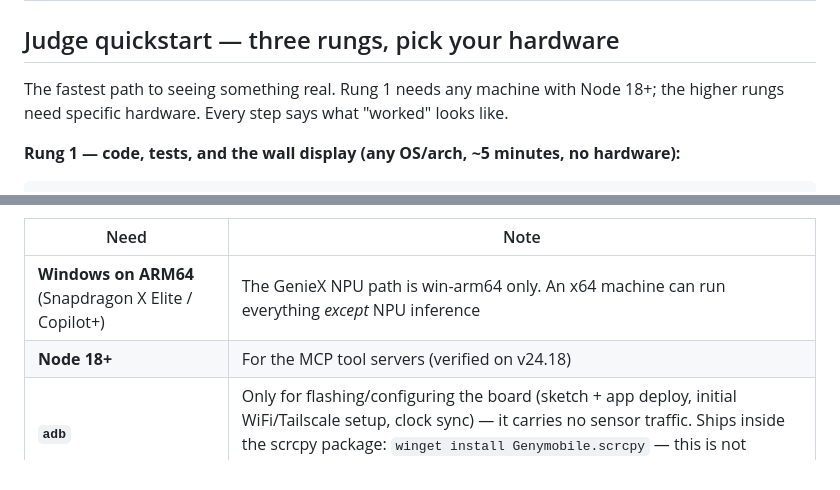
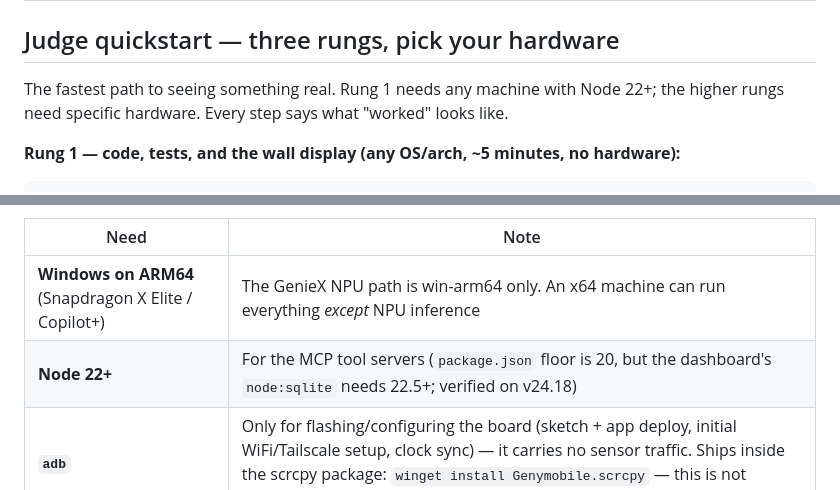
Before and after one commit to aryanil89/SMH-Hermes, a Markdown page: README.md, 2 parts joined by grey strips. Rendered like a GitHub page.

```diff
--- a/README.md
+++ b/README.md
@@ -76,7 +76,7 @@ claims score zero, so the line between them is part of the submission, not a foo
 
 ## Judge quickstart — three rungs, pick your hardware
 
-The fastest path to seeing something real. Rung 1 needs any machine with Node 18+; the
+The fastest path to seeing something real. Rung 1 needs any machine with Node 22+; the
 higher rungs need specific hardware. Every step says what "worked" looks like.
 
 **Rung 1 — code, tests, and the wall display (any OS/arch, ~5 minutes, no hardware):**
@@ -149,7 +149,7 @@ for anywhere else.
 | Need | Note |
 |---|---|
 | **Windows on ARM64** (Snapdragon X Elite / Copilot+) | The GenieX NPU path is win-arm64 only. An x64 machine can run everything *except* NPU inference |
-| **Node 18+** | For the MCP tool servers (verified on v24.18) |
+| **Node 22+** | For the MCP tool servers (`package.json` floor is 20, but the dashboard's `node:sqlite` needs 22.5+; verified on v24.18) |
 | **`adb`** | Only for flashing/configuring the board (sketch + app deploy, initial WiFi/Tailscale setup, clock sync) — it carries no sensor traffic. Ships inside the scrcpy package: `winget install Genymobile.scrcpy` — this is not obvious |
 | **Telegram bot token** | From [@BotFather](https://t.me/BotFather); your numeric id from @userinfobot |
 | QAIRT SDK 2.32+ *(optional)* | Only to re-run the NPU profiling in `bench/` |
```
Also changed, not shown: SUBMISSION.md (+15 -11 lines), mcp-tools/README.md (+8 -4 lines).
